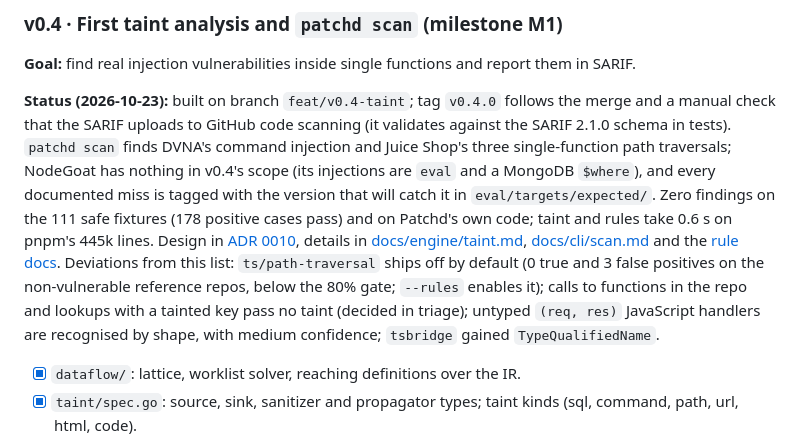
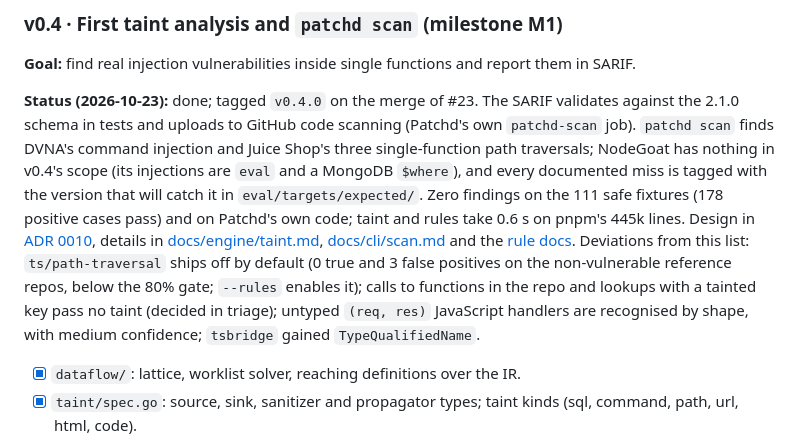
Before and after one commit to rosdal/patchd, a Markdown page: docs/ROADMAP.md, the part around the change. Rendered like a GitHub page.

```diff
--- a/docs/ROADMAP.md
+++ b/docs/ROADMAP.md
@@ -126,7 +126,7 @@ Phase 1 builds the bottom of the analysis engine and ends with `patchd scan` fin
 
 **Goal:** find real injection vulnerabilities inside single functions and report them in SARIF.
 
-**Status (2026-10-23):** built on branch `feat/v0.4-taint`; tag `v0.4.0` follows the merge and a manual check that the SARIF uploads to GitHub code scanning (it validates against the SARIF 2.1.0 schema in tests). `patchd scan` finds DVNA's command injection and Juice Shop's three single-function path traversals; NodeGoat has nothing in v0.4's scope (its injections are `eval` and a MongoDB `$where`), and every documented miss is tagged with the version that will catch it in `eval/targets/expected/`. Zero findings on the 111 safe fixtures (178 positive cases pass) and on Patchd's own code; taint and rules take 0.6 s on pnpm's 445k lines. Design in [ADR 0010](adr/0010-taint-model.md), details in [docs/engine/taint.md](engine/taint.md), [docs/cli/scan.md](cli/scan.md) and the [rule docs](engine/rules/). Deviations from this list: `ts/path-traversal` ships off by default (0 true and 3 false positives on the non-vulnerable reference repos, below the 80% gate; `--rules` enables it); calls to functions in the repo and lookups with a tainted key pass no taint (decided in triage); untyped `(req, res)` JavaScript handlers are recognised by shape, with medium confidence; `tsbridge` gained `TypeQualifiedName`.
+**Status (2026-10-23):** done; tagged `v0.4.0` on the merge of #23. The SARIF validates against the 2.1.0 schema in tests and uploads to GitHub code scanning (Patchd's own `patchd-scan` job). `patchd scan` finds DVNA's command injection and Juice Shop's three single-function path traversals; NodeGoat has nothing in v0.4's scope (its injections are `eval` and a MongoDB `$where`), and every documented miss is tagged with the version that will catch it in `eval/targets/expected/`. Zero findings on the 111 safe fixtures (178 positive cases pass) and on Patchd's own code; taint and rules take 0.6 s on pnpm's 445k lines. Design in [ADR 0010](adr/0010-taint-model.md), details in [docs/engine/taint.md](engine/taint.md), [docs/cli/scan.md](cli/scan.md) and the [rule docs](engine/rules/). Deviations from this list: `ts/path-traversal` ships off by default (0 true and 3 false positives on the non-vulnerable reference repos, below the 80% gate; `--rules` enables it); calls to functions in the repo and lookups with a tainted key pass no taint (decided in triage); untyped `(req, res)` JavaScript handlers are recognised by shape, with medium confidence; `tsbridge` gained `TypeQualifiedName`.
 
 - [x] `dataflow/`: lattice, worklist solver, reaching definitions over the IR.
 - [x] `taint/spec.go`: source, sink, sanitizer and propagator types; taint kinds (sql, command, path, url, html, code).
```
Also changed, not shown: docs/todo/v0.3.md (+7 -10 lines).
